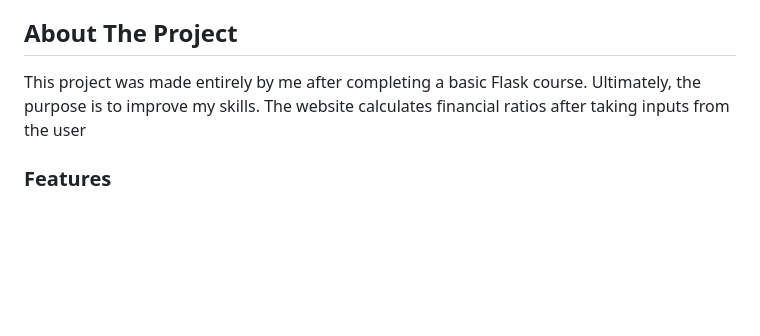
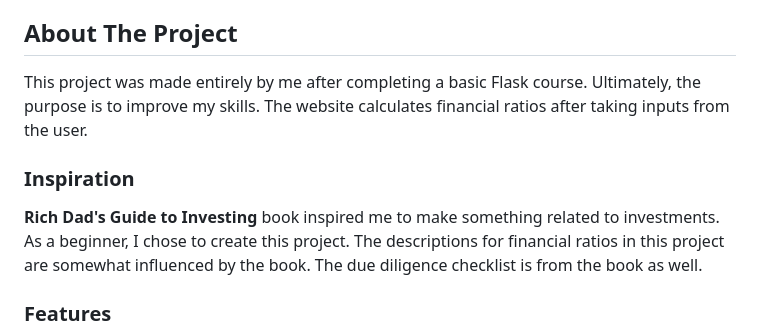
Before and after one commit to Damsith-LK/financial-ratios-app, a Markdown page: README.md, the part around the change printed below. Rendered like a GitHub page; blank space fills up the shorter version.

Commit message:
Add some photos and create a inspirations section

```diff
--- a/README.md
+++ b/README.md
@@ -60,7 +60,11 @@
 <!-- ABOUT THE PROJECT -->
 ## About The Project
 
-This project was made entirely by me after completing a basic Flask course. Ultimately, the purpose is to improve my skills. The website calculates financial ratios after taking inputs from the user
+This project was made entirely by me after completing a basic Flask course. Ultimately, the purpose is to improve my skills. The website calculates financial ratios after taking inputs from the user.
+
+### Inspiration
+
+**Rich Dad's Guide to Investing** book inspired me to make something related to investments. As a beginner, I chose to create this project. The descriptions for financial ratios in this project are somewhat influenced by the book. The due diligence checklist is from the book as well.
 
 ### Features
 1. Calculate financial ratios quickly and efficiently.
```
Also changed, not shown: other parts of README.md (+16 -0 lines).
